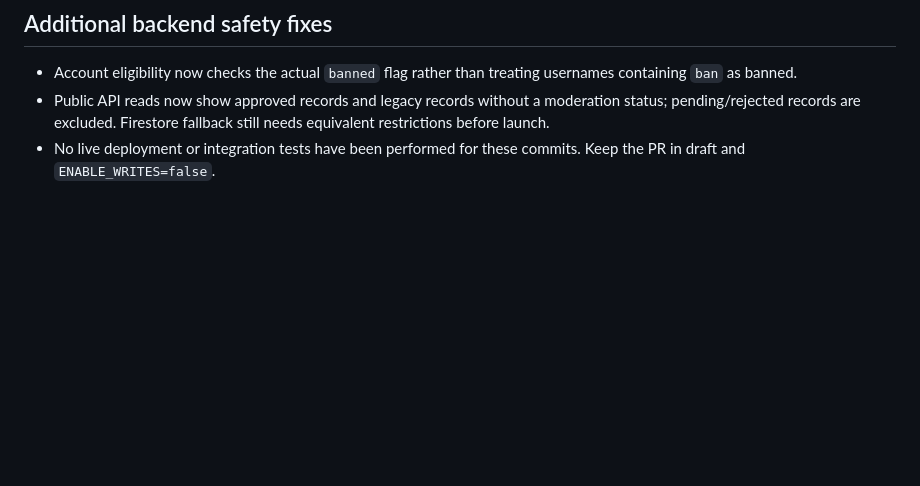
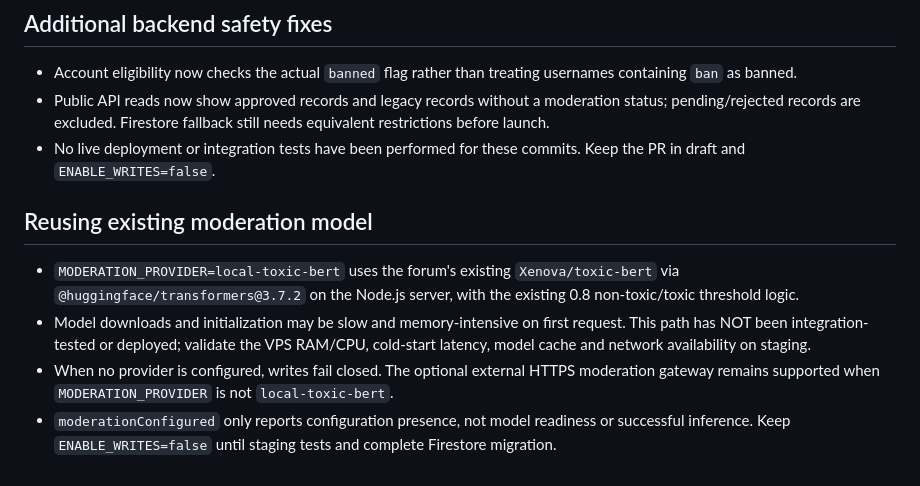
Before and after one commit to bemmyyt/forum-test, a Markdown page: MIGRATION.md, the part around the change. Rendered like a GitHub page; blank space fills up the shorter version.

Commit message:
Document model reuse and staging validation requirements

```diff
--- a/MIGRATION.md
+++ b/MIGRATION.md
@@ -40,3 +40,9 @@ The running Webdock API was installed from an **older branch** and does not have
 - Account eligibility now checks the actual `banned` flag rather than treating usernames containing `ban` as banned.
 - Public API reads now show approved records and legacy records without a moderation status; pending/rejected records are excluded. Firestore fallback still needs equivalent restrictions before launch.
 - No live deployment or integration tests have been performed for these commits. Keep the PR in draft and `ENABLE_WRITES=false`.
+
+## Reusing existing moderation model
+- `MODERATION_PROVIDER=local-toxic-bert` uses the forum's existing `Xenova/toxic-bert` via `@huggingface/transformers@3.7.2` on the Node.js server, with the existing 0.8 non-toxic/toxic threshold logic.
+- Model downloads and initialization may be slow and memory-intensive on first request. This path has NOT been integration-tested or deployed; validate the VPS RAM/CPU, cold-start latency, model cache and network availability on staging.
+- When no provider is configured, writes fail closed. The optional external HTTPS moderation gateway remains supported when `MODERATION_PROVIDER` is not `local-toxic-bert`.
+- `moderationConfigured` only reports configuration presence, not model readiness or successful inference. Keep `ENABLE_WRITES=false` until staging tests and complete Firestore migration.
```
